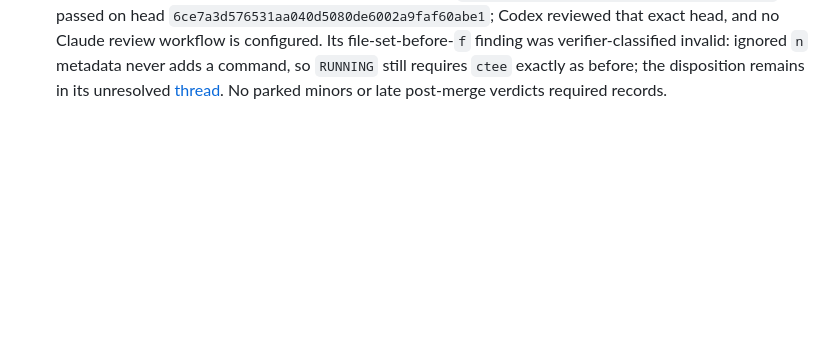
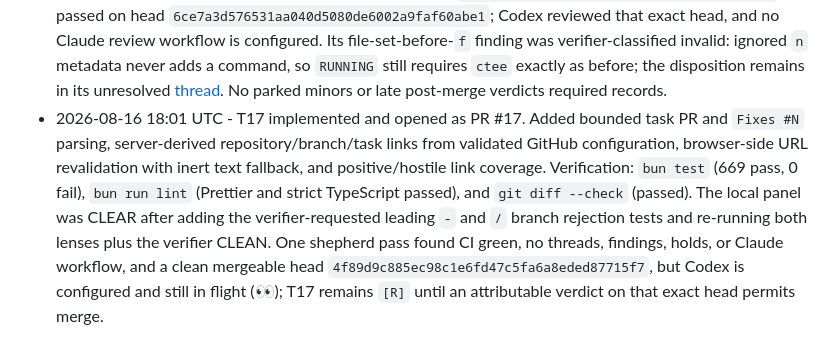
Before and after one commit to MrZoller/factory-ui, a Markdown page: .factory/worklog.md, the part around the change. Rendered like a GitHub page; blank space fills up the shorter version.

Commit message:
chore(factory): record T17 cycle

```diff
--- a/.factory/worklog.md
+++ b/.factory/worklog.md
@@ -40,3 +40,4 @@ at the bottom.
 - 2026-08-16 17:16 UTC - T15 merged as PR #15 (squash `ebc5b6d9a1099dcf536ba5e24df9fead38953447`). CI passed on final head `1309431748d4b994b667c5b602ffa6398b5238e2`; Codex reviewed that exact head, and no Claude review workflow is configured. The earlier peer-compatibility finding was fixed in `1309431748d4b994b667c5b602ffa6398b5238e2` and resolved. Its timestamp-precision finding was verifier-classified invalid because the sole routing producer emits whole-second UTC with `date -u +%Y-%m-%dT%H:%M:%SZ`; the disposition remains in its unresolved [thread](https://github.com/MrZoller/factory-ui/pull/15#discussion_r3792306769). No parked minors or late post-merge verdicts required records.
 - 2026-08-16 17:33 UTC - T16 implemented and opened as PR #16. Updated the liveness parser to ignore recognized `lsof -Fpc` file-set fields only after a strict process/command pair, while preserving fail-closed ordering and malformed-output behavior; added real captured `tee`/`tail` parser and probe coverage. Verification: `bun test src/liveness.test.ts` (67 pass, 0 fail), `bun test` (660 pass, 0 fail), and `bun run lint` (Prettier and strict TypeScript passed). Both local review lenses returned CLEAN and the adversarial verifier returned CLEAR. One shepherd pass found CI green, no threads, findings, holds, or Claude workflow, and a clean merge state on head `6ce7a3d576531aa040d5080de6002a9faf60abe1`, but Codex is configured and still in flight (👀); T16 remains `[R]` until an attributable verdict on that head permits merge.
 - 2026-08-16 17:41 UTC - T16 merged as PR #16 (squash `0bc19d352753865c27019e9b1540a7d052606bd7`). CI passed on head `6ce7a3d576531aa040d5080de6002a9faf60abe1`; Codex reviewed that exact head, and no Claude review workflow is configured. Its file-set-before-`f` finding was verifier-classified invalid: ignored `n` metadata never adds a command, so `RUNNING` still requires `ctee` exactly as before; the disposition remains in its unresolved [thread](https://github.com/MrZoller/factory-ui/pull/16#discussion_r3792371656). No parked minors or late post-merge verdicts required records.
+- 2026-08-16 18:01 UTC - T17 implemented and opened as PR #17. Added bounded task PR and `Fixes #N` parsing, server-derived repository/branch/task links from validated GitHub configuration, browser-side URL revalidation with inert text fallback, and positive/hostile link coverage. Verification: `bun test` (669 pass, 0 fail), `bun run lint` (Prettier and strict TypeScript passed), and `git diff --check` (passed). The local panel was CLEAR after adding the verifier-requested leading `-` and `/` branch rejection tests and re-running both lenses plus the verifier CLEAN. One shepherd pass found CI green, no threads, findings, holds, or Claude workflow, and a clean mergeable head `4f89d9c885ec98c1e6fd47c5fa6a8eded87715f7`, but Codex is configured and still in flight (👀); T17 remains `[R]` until an attributable verdict on that exact head permits merge.
```
